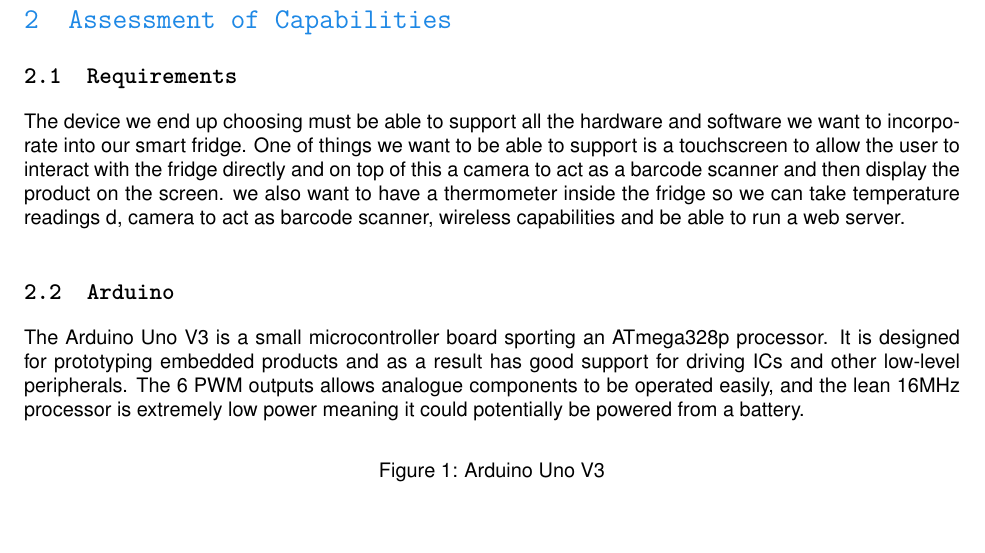
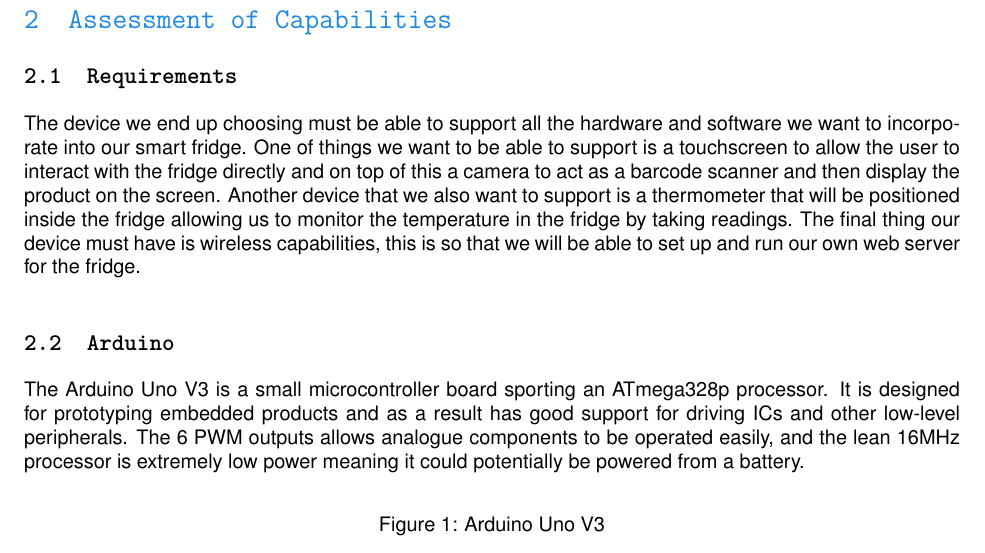
Before and after one commit to pmcgurk/FRIDGES, a LaTeX document (Documents/LaTeX/AcePhase1ReportGroup7.tex): part of page 4 of 15 before the commit and part of page 4 of 16 after it, cut so that both start at the same text. Compiled offline with pdfLaTeX.

Commit message:
Requirements finished.

```diff
--- a/Documents/LaTeX/AcePhase1ReportGroup7.tex
+++ b/Documents/LaTeX/AcePhase1ReportGroup7.tex
@@ -43,7 +43,7 @@
 
 \subsection{Requirements}
 
-The device we end up choosing must be able to support all the hardware and software we want to incorporate into our smart fridge. One of things we want to be able to support is a touchscreen to allow the user to interact with the fridge directly and on top of this a camera to act as a barcode scanner and then display the product on the screen. we also want to have a thermometer inside the fridge so we can take temperature readings d, camera to act as barcode scanner, wireless capabilities and be able to run a web server.
+The device we end up choosing must be able to support all the hardware and software we want to incorporate into our smart fridge. One of things we want to be able to support is a touchscreen to allow the user to interact with the fridge directly and on top of this a camera to act as a barcode scanner and then display the product on the screen. Another device that we also want to support is a thermometer that will be positioned inside the fridge allowing us to monitor the temperature in the fridge by taking readings. The final thing our device must have is wireless capabilities, this is so that we will be able to set up and run our own web server for the fridge.
 
 \subsection{Arduino}
 The Arduino Uno V3 is a small microcontroller board sporting an ATmega328p processor. It is designed for prototyping embedded products and as a result has good support for driving ICs and other low-level peripherals. The 6 PWM outputs allows analogue components to be operated easily, and the lean 16MHz processor is extremely low power meaning it could potentially be powered from a battery.
```
